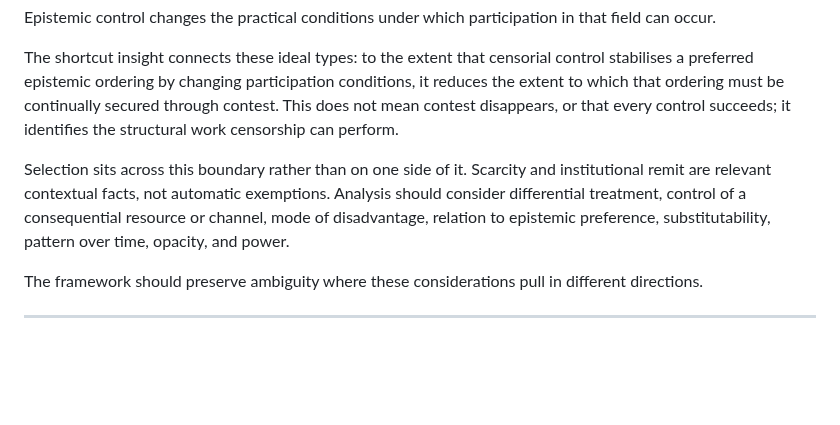
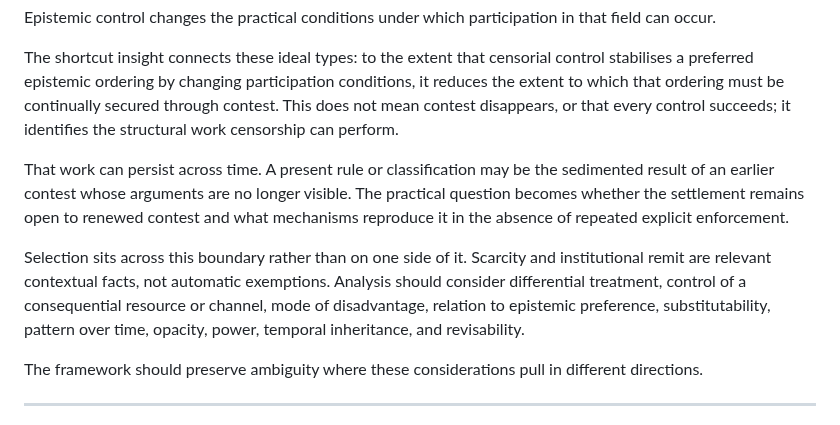
Before and after one commit to grantaj/censorship, a Markdown page: context-global.md, the part around one of its changes. Drawn GitHub-style; blank space fills up the shorter version.

```diff
--- a/context-global.md
+++ b/context-global.md
@@ -113,7 +130,9 @@ Epistemic control changes the practical conditions under which participation in
 
 The shortcut insight connects these ideal types: to the extent that censorial control stabilises a preferred epistemic ordering by changing participation conditions, it reduces the extent to which that ordering must be continually secured through contest. This does not mean contest disappears, or that every control succeeds; it identifies the structural work censorship can perform.
 
-Selection sits across this boundary rather than on one side of it. Scarcity and institutional remit are relevant contextual facts, not automatic exemptions. Analysis should consider differential treatment, control of a consequential resource or channel, mode of disadvantage, relation to epistemic preference, substitutability, pattern over time, opacity, and power.
+That work can persist across time. A present rule or classification may be the sedimented result of an earlier contest whose arguments are no longer visible. The practical question becomes whether the settlement remains open to renewed contest and what mechanisms reproduce it in the absence of repeated explicit enforcement.
+
+Selection sits across this boundary rather than on one side of it. Scarcity and institutional remit are relevant contextual facts, not automatic exemptions. Analysis should consider differential treatment, control of a consequential resource or channel, mode of disadvantage, relation to epistemic preference, substitutability, pattern over time, opacity, power, temporal inheritance, and revisability.
 
 The framework should preserve ambiguity where these considerations pull in different directions.
 
```
Also changed, not shown: other parts of context-global.md (+32 -11 lines).
